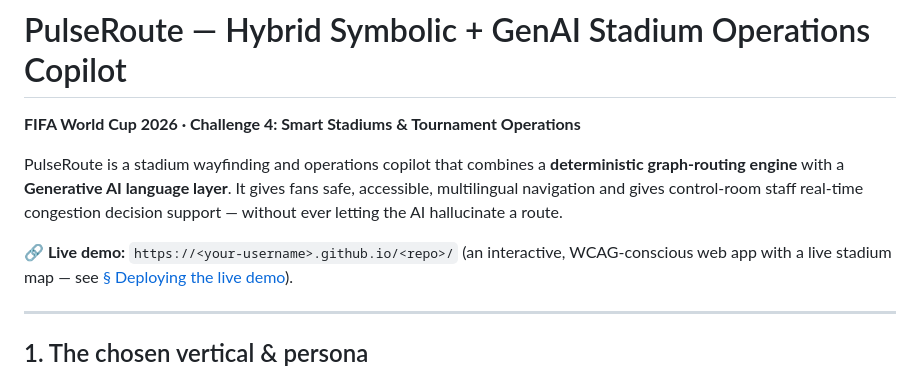
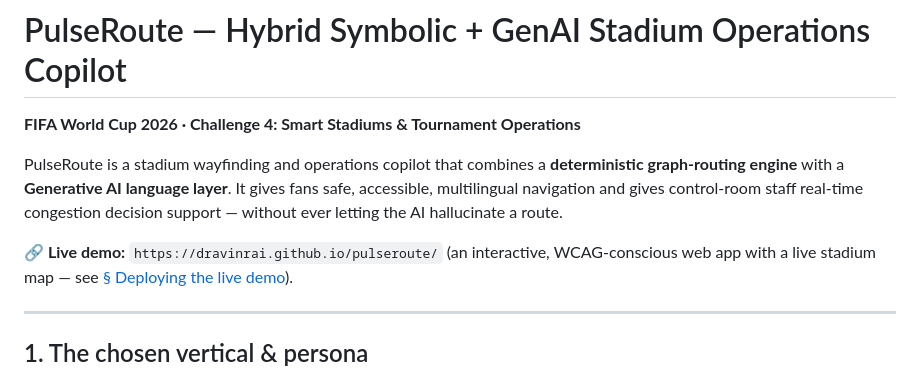
Before and after one commit to DravinRai/pulseroute, a Markdown page: README.md, the part around the change. Rendered like a GitHub page.

Commit message:
Update live demo link in README

```diff
--- a/README.md
+++ b/README.md
@@ -8,7 +8,7 @@ It gives fans safe, accessible, multilingual navigation and gives control-room
 staff real-time congestion decision support — without ever letting the AI
 hallucinate a route.
 
-**🔗 Live demo:** `https://<your-username>.github.io/<repo>/`
+**🔗 Live demo:** `https://dravinrai.github.io/pulseroute/`
 (an interactive, WCAG-conscious web app with a live stadium map — see
 [§ Deploying the live demo](#7-deploying-the-live-demo-github-pages)).
 
```
